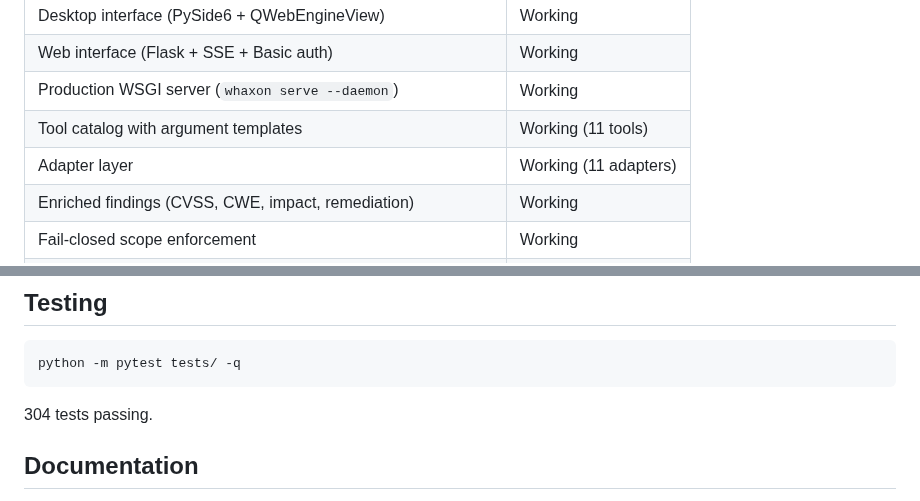
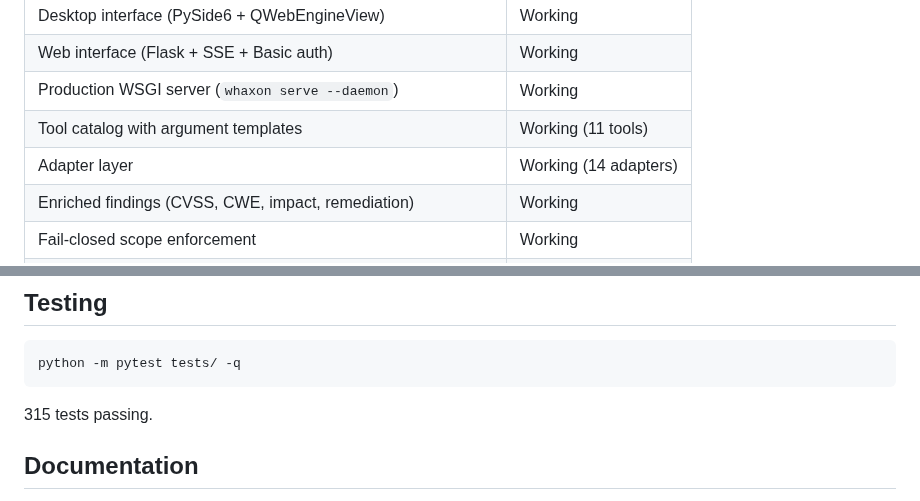
Before and after one commit to andreipath26/WHAXON, a Markdown page: README.md, 2 parts joined by grey strips. Drawn GitHub-style.

Commit message:
docs(changelog): session 14 — whois, dig, whatweb adapters

```diff
--- a/README.md
+++ b/README.md
@@ -28,7 +28,7 @@
 | Web interface (Flask + SSE + Basic auth) | Working |
 | Production WSGI server (`whaxon serve --daemon`) | Working |
 | Tool catalog with argument templates | Working (11 tools) |
-| Adapter layer | Working (11 adapters) |
+| Adapter layer | Working (14 adapters) |
 | Enriched findings (CVSS, CWE, impact, remediation) | Working |
 | Fail-closed scope enforcement | Working |
 | Deterministic auto-chain (nmap -> nikto per web port) | Working |
@@ -185,7 +185,7 @@ HTML output is escaped — a `raw_line` with `<script>` can't execute in a brows
 
     python -m pytest tests/ -q
 
-304 tests passing.
+315 tests passing.
 
 ## Documentation
 
```
Also changed, not shown: docs/CHANGELOG.md (+21 -0 lines).
